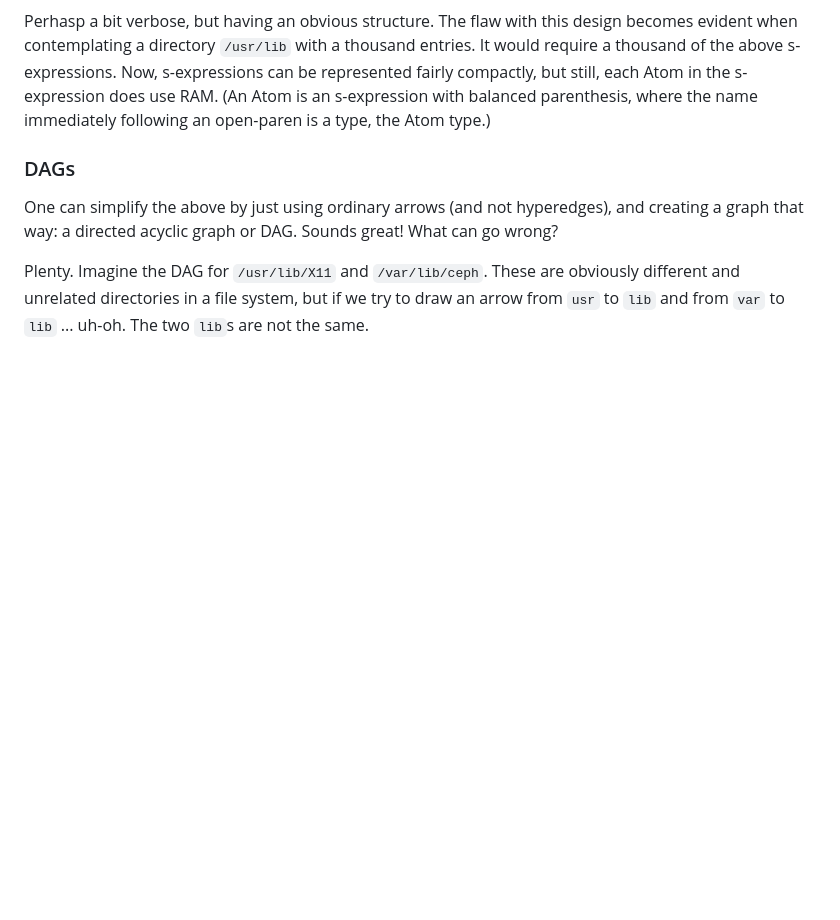
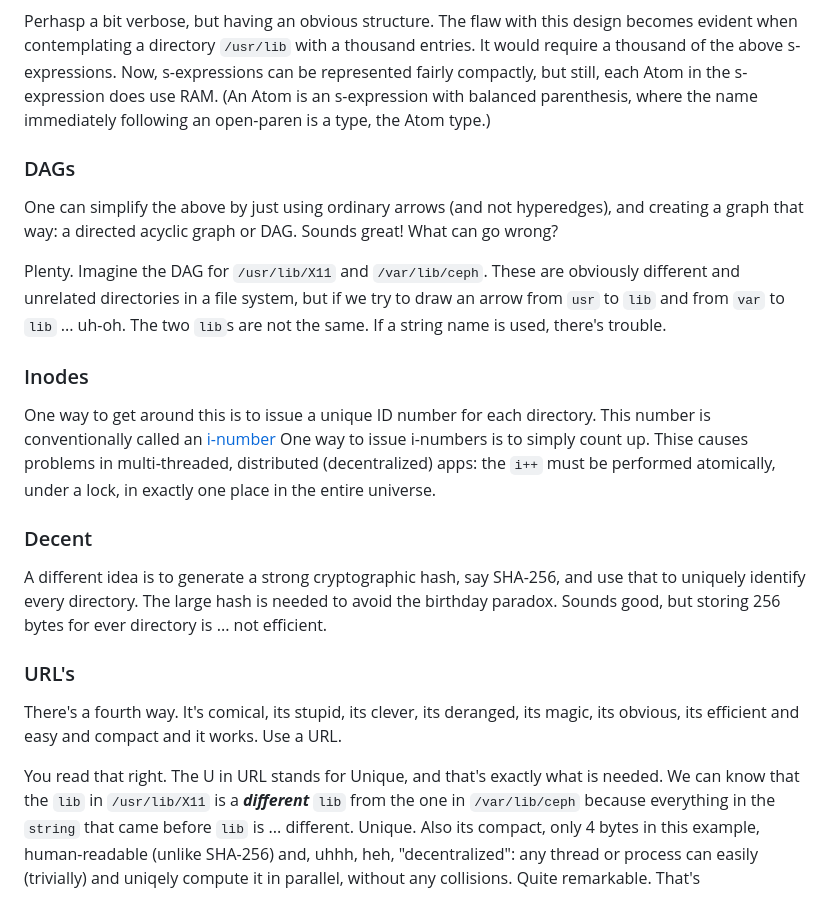
Before and after one commit to linas/archeo, a Markdown page: atoms/catalog/README-Inode.md, the part around the change. Drawn GitHub-style; blank space fills up the shorter version.

Commit message:
More design work

```diff
--- a/atoms/catalog/README-Inode.md
+++ b/atoms/catalog/README-Inode.md
@@ -94,4 +94,34 @@ or DAG. Sounds great! What can go wrong?
 Plenty. Imagine the DAG for `/usr/lib/X11` and `/var/lib/ceph`. These
 are obviously different and unrelated directories in a file system,
 but if we try to draw an arrow from `usr` to `lib` and from `var` to
-`lib` ... uh-oh. The two `lib`s are not the same.
+`lib` ... uh-oh. The two `lib`s are not the same. If a string name is
+used, there's trouble.
+
+### Inodes
+One way to get around this is to issue a unique ID number for each
+directory. This number is conventionally called an
+[i-number](https://en.wikipedia.org/wiki/inode) One way to issue
+i-numbers is to simply count up. Thise causes problems in
+multi-threaded, distributed (decentralized) apps: the `i++`
+must be performed atomically, under a lock, in exactly one place
+in the entire universe.
+
+### Decent
+A different idea is to generate a strong cryptographic hash, say SHA-256,
+and use that to uniquely identify every directory. The large hash is
+needed to avoid the birthday paradox. Sounds good, but storing 256 bytes
+for ever directory is ... not efficient.
+
+### URL's
+There's a fourth way. It's comical, its stupid, its clever, its deranged,
+its magic, its obvious, its efficient and easy and compact and it works.
+Use a URL.
+
+You read that right. The U in URL stands for Unique, and that's exactly
+what is needed. We can know that the `lib` in `/usr/lib/X11` is a
+***different*** `lib` from the one in `/var/lib/ceph` because everything
+in the `string` that came before `lib` is ... different. Unique. Also
+its compact, only 4 bytes in this example, human-readable (unlike SHA-256)
+and, uhhh, heh, "decentralized": any thread or process can easily (trivially)
+and uniqely compute it in parallel, without any collisions. Quite remarkable.
+That's
```
